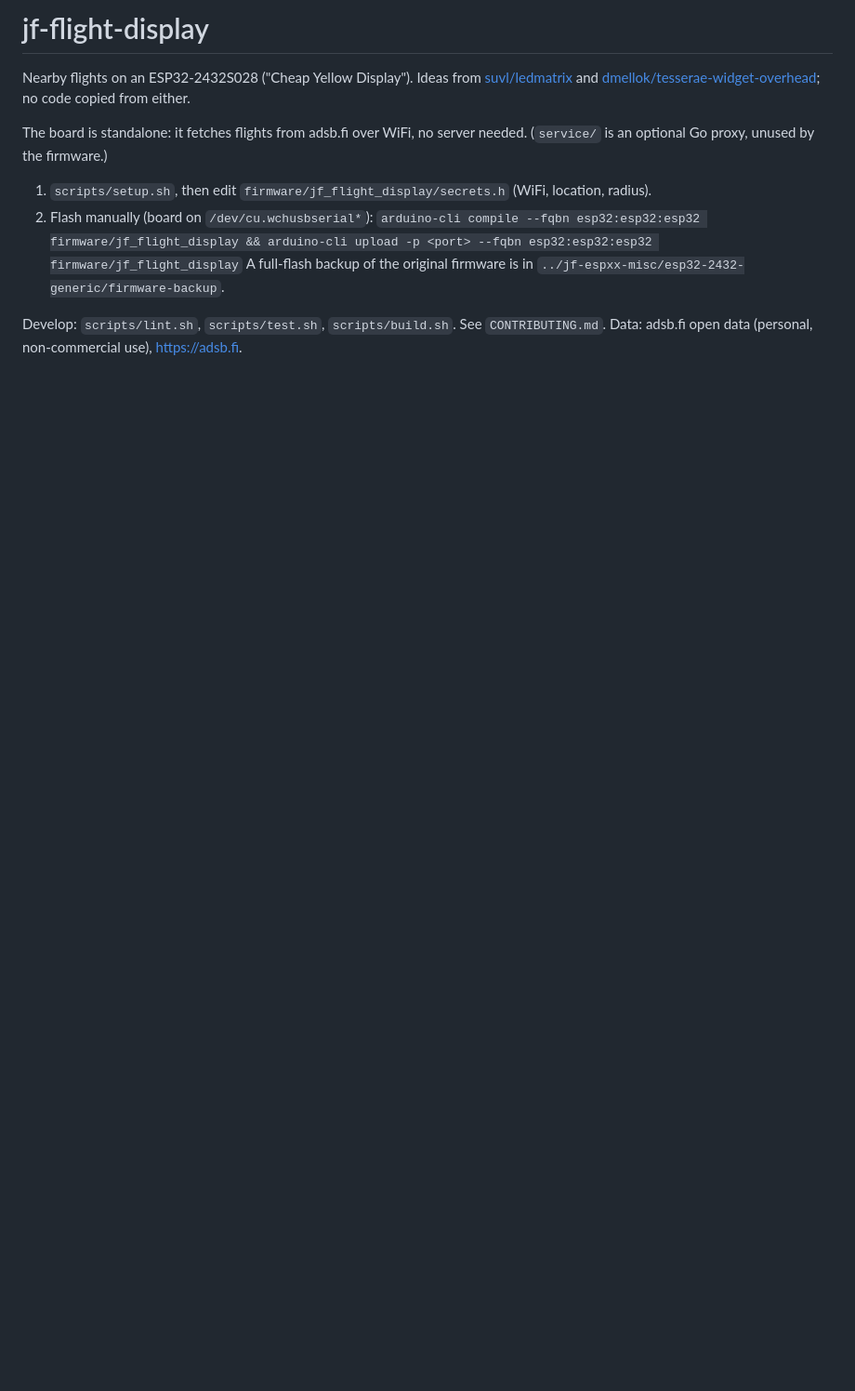
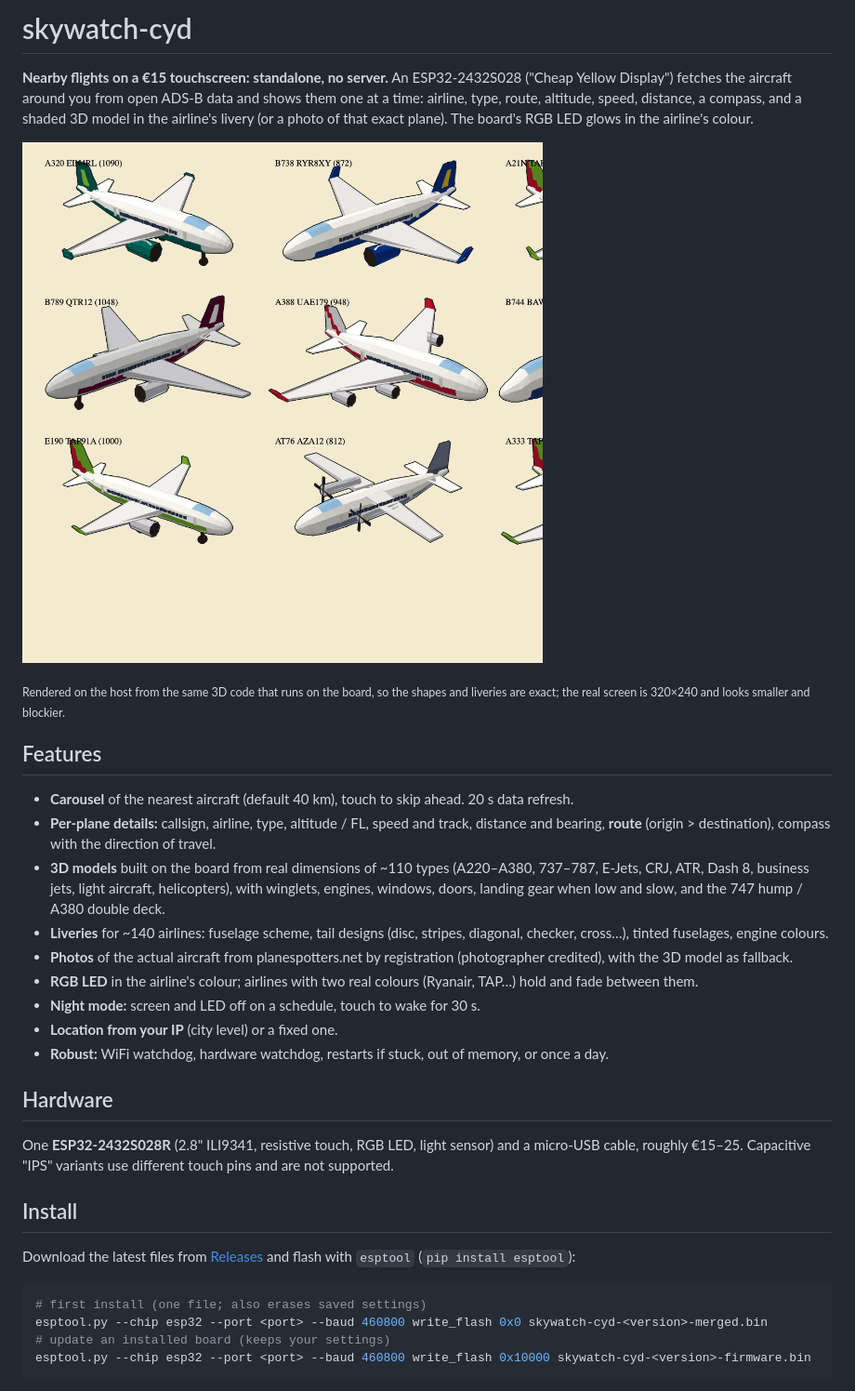
Before and after one commit to joao-m-ferreira/skywatch-cyd, a Markdown page: README.md, the part around one of its changes. Shown at 93% size. GitHub-like rendering; pictures changed too: docs/images/models.png (added); blank space fills up the shorter version.

````diff
--- a/README.md
+++ b/README.md
@@ -1,13 +1,44 @@
-# jf-flight-display
+# skywatch-cyd
 
-Nearby flights on an ESP32-2432S028 ("Cheap Yellow Display"). Ideas from [suvl/ledmatrix](https://github.com/suvl/ledmatrix) and [dmellok/tesserae-widget-overhead](https://github.com/dmellok/tesserae-widget-overhead); no code copied from either.
+**Nearby flights on a €15 touchscreen: standalone, no server.** An ESP32-2432S028 ("Cheap Yellow
+Display") fetches the aircraft around you from open ADS-B data and shows them one at a time: airline,
+type, route, altitude, speed, distance, a compass, and a shaded 3D model in the airline's livery
+(or a photo of that exact plane). The board's RGB LED glows in the airline's colour.
 
-The board is standalone: it fetches flights from adsb.fi over WiFi, no server needed. (`service/` is an optional Go proxy, unused by the firmware.)
+![3D aircraft models rendered by the firmware's own code (host-side preview)](docs/images/models.png)
 
-1. `scripts/setup.sh`, then edit `firmware/jf_flight_display/secrets.h` (WiFi, location, radius).
-2. Flash manually (board on `/dev/cu.wchusbserial*`):
-   `arduino-cli compile --fqbn esp32:esp32:esp32 firmware/jf_flight_display && arduino-cli upload -p <port> --fqbn esp32:esp32:esp32 firmware/jf_flight_display`
-   A full-flash backup of the original firmware is in `../jf-espxx-misc/esp32-2432-generic/firmware-backup`.
+<sub>Rendered on the host from the same 3D code that runs on the board, so the shapes and liveries are
+exact; the real screen is 320×240 and looks smaller and blockier.</sub>
 
-Develop: `scripts/lint.sh`, `scripts/test.sh`, `scripts/build.sh`. See `CONTRIBUTING.md`.
-Data: adsb.fi open data (personal, non-commercial use), https://adsb.fi.
+## Features
+- **Carousel** of the nearest aircraft (default 40 km), touch to skip ahead. 20 s data refresh.
+- **Per-plane details:** callsign, airline, type, altitude / FL, speed and track, distance and
+  bearing, **route** (origin > destination), compass with the direction of travel.
+- **3D models** built on the board from real dimensions of ~110 types (A220–A380, 737–787, E-Jets, CRJ,
+  ATR, Dash 8, business jets, light aircraft, helicopters), with winglets, engines, windows, doors,
+  landing gear when low and slow, and the 747 hump / A380 double deck.
+- **Liveries** for ~140 airlines: fuselage scheme, tail designs (disc, stripes, diagonal, checker,
+  cross…), tinted fuselages, engine colours.
+- **Photos** of the actual aircraft from planespotters.net by registration (photographer credited),
+  with the 3D model as fallback.
+- **RGB LED** in the airline's colour; airlines with two real colours (Ryanair, TAP…) hold and fade
+  between them.
+- **Night mode:** screen and LED off on a schedule, touch to wake for 30 s.
+- **Location from your IP** (city level) or a fixed one.
+- **Robust:** WiFi watchdog, hardware watchdog, restarts if stuck, out of memory, or once a day.
+
+## Hardware
+One **ESP32-2432S028R** (2.8" ILI9341, resistive touch, RGB LED, light sensor) and a micro-USB
+cable, roughly €15–25. Capacitive "IPS" variants use different touch pins and are not supported.
+
+## Install
+Download the latest files from [Releases](../../releases) and flash with `esptool`
+(`pip install esptool`):
+
+```sh
+# first install (one file; also erases saved settings)
+esptool.py --chip esp32 --port <port> --baud 460800 write_flash 0x0 skywatch-cyd-<version>-merged.bin
+# update an installed board (keeps your settings)
+esptool.py --chip esp32 --port <port> --baud 460800 write_flash 0x10000 skywatch-cyd-<version>-firmware.bin
+```
+
````
Also changed, not shown: other parts of README.md (+54 -0 lines), CHANGELOG.md (added, +16 -0 lines), docs/releases/0.1.0.md (added, +40 -0 lines), 7 other files.
